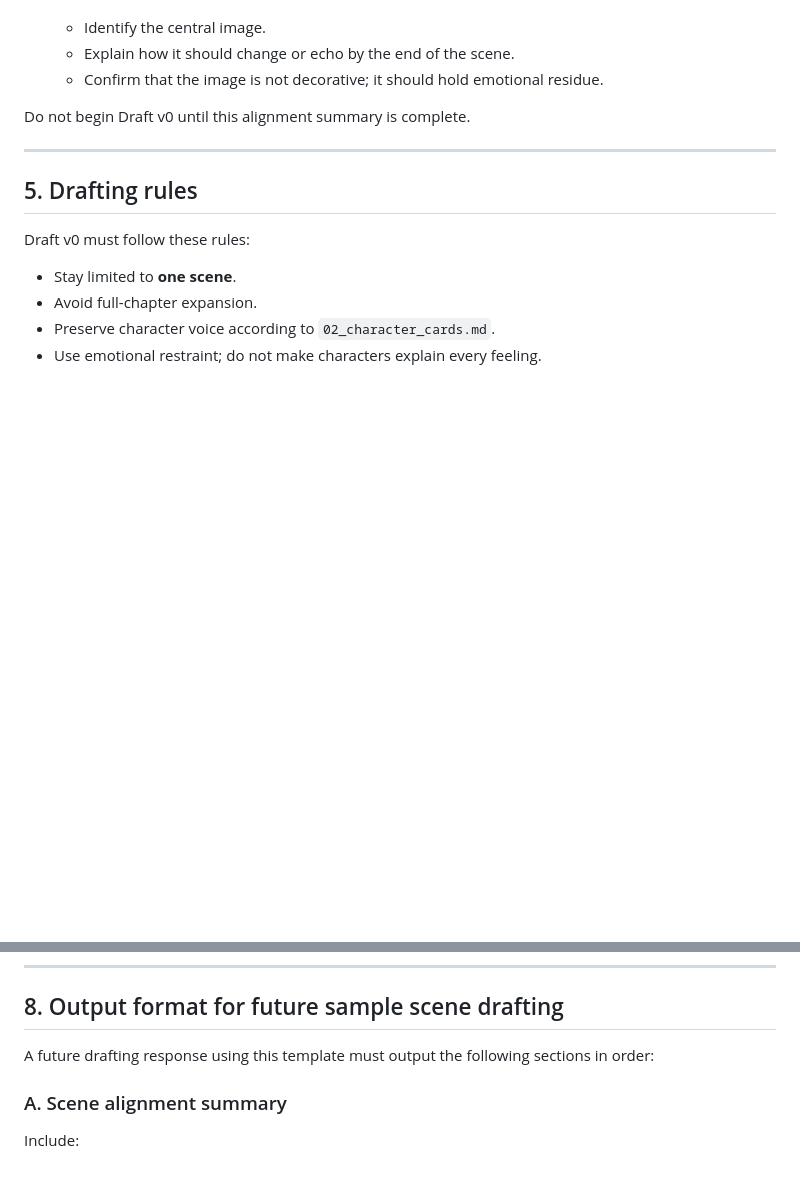
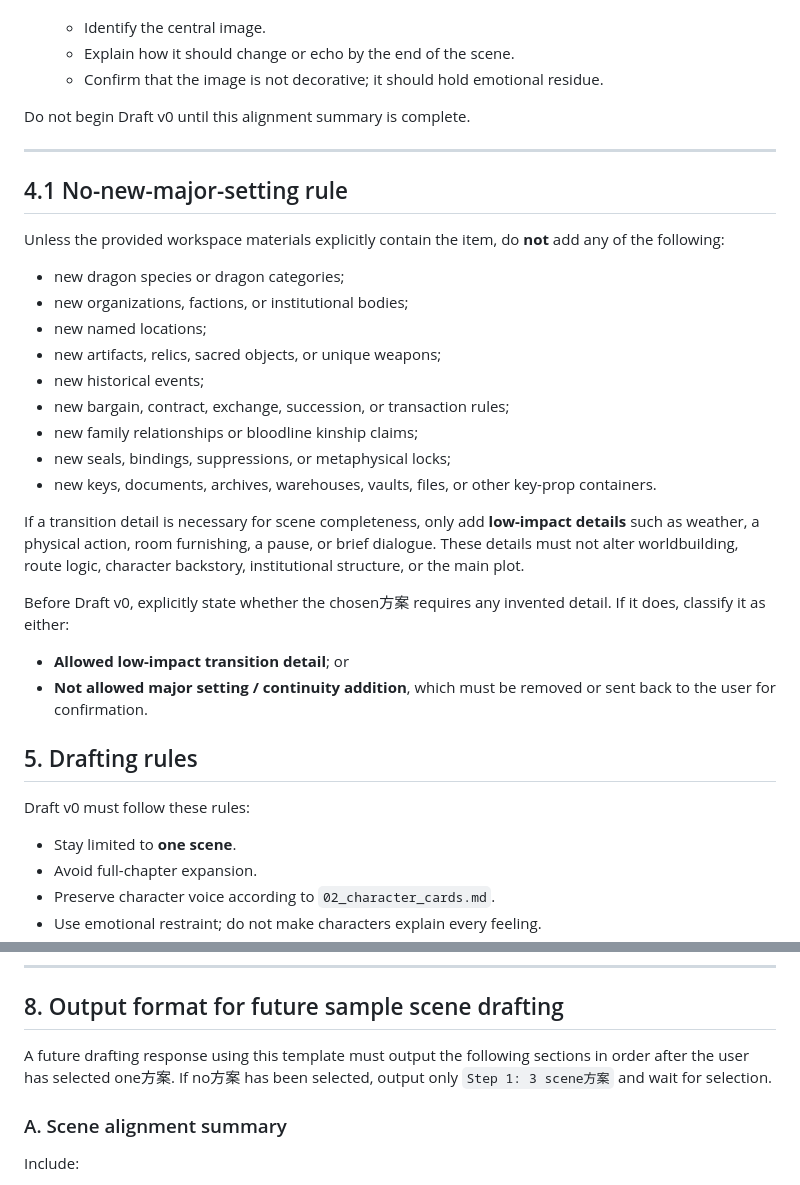
Before and after one commit to wangzhouze66/novel-finish-app, a Markdown page: experiments/longzu/17_sample_scene_drafting_prompt_v1.md, 2 parts joined by grey strips. Drawn GitHub-style; blank space fills up the shorter version.

```diff
--- a/experiments/longzu/17_sample_scene_drafting_prompt_v1.md
+++ b/experiments/longzu/17_sample_scene_drafting_prompt_v1.md
@@ -95,6 +119,27 @@ Do not begin Draft v0 until this alignment summary is complete.
 
 ---
 
+## 4.1 No-new-major-setting rule
+
+Unless the provided workspace materials explicitly contain the item, do **not** add any of the following:
+
+- new dragon species or dragon categories;
+- new organizations, factions, or institutional bodies;
+- new named locations;
+- new artifacts, relics, sacred objects, or unique weapons;
+- new historical events;
+- new bargain, contract, exchange, succession, or transaction rules;
+- new family relationships or bloodline kinship claims;
+- new seals, bindings, suppressions, or metaphysical locks;
+- new keys, documents, archives, warehouses, vaults, files, or other key-prop containers.
+
+If a transition detail is necessary for scene completeness, only add **low-impact details** such as weather, a physical action, room furnishing, a pause, or brief dialogue. These details must not alter worldbuilding, route logic, character backstory, institutional structure, or the main plot.
+
+Before Draft v0, explicitly state whether the chosen方案 requires any invented detail. If it does, classify it as either:
+
+- **Allowed low-impact transition detail**; or
+- **Not allowed major setting / continuity addition**, which must be removed or sent back to the user for confirmation.
+
 ## 5. Drafting rules
 
 Draft v0 must follow these rules:
@@ -179,7 +226,7 @@ If a selected scene includes only some of these characters, fill cards only for
 
 ## 8. Output format for future sample scene drafting
 
-A future drafting response using this template must output the following sections in order:
+A future drafting response using this template must output the following sections in order after the user has selected one方案. If no方案 has been selected, output only `Step 1: 3 scene方案` and wait for selection.
 
 ### A. Scene alignment summary
 
```
Also changed, not shown: other parts of experiments/longzu/17_sample_scene_drafting_prompt_v1.md (+27 -1 lines), experiments/longzu/15_style_story_consistency_checklist_v1.md (+8 -4 lines).
